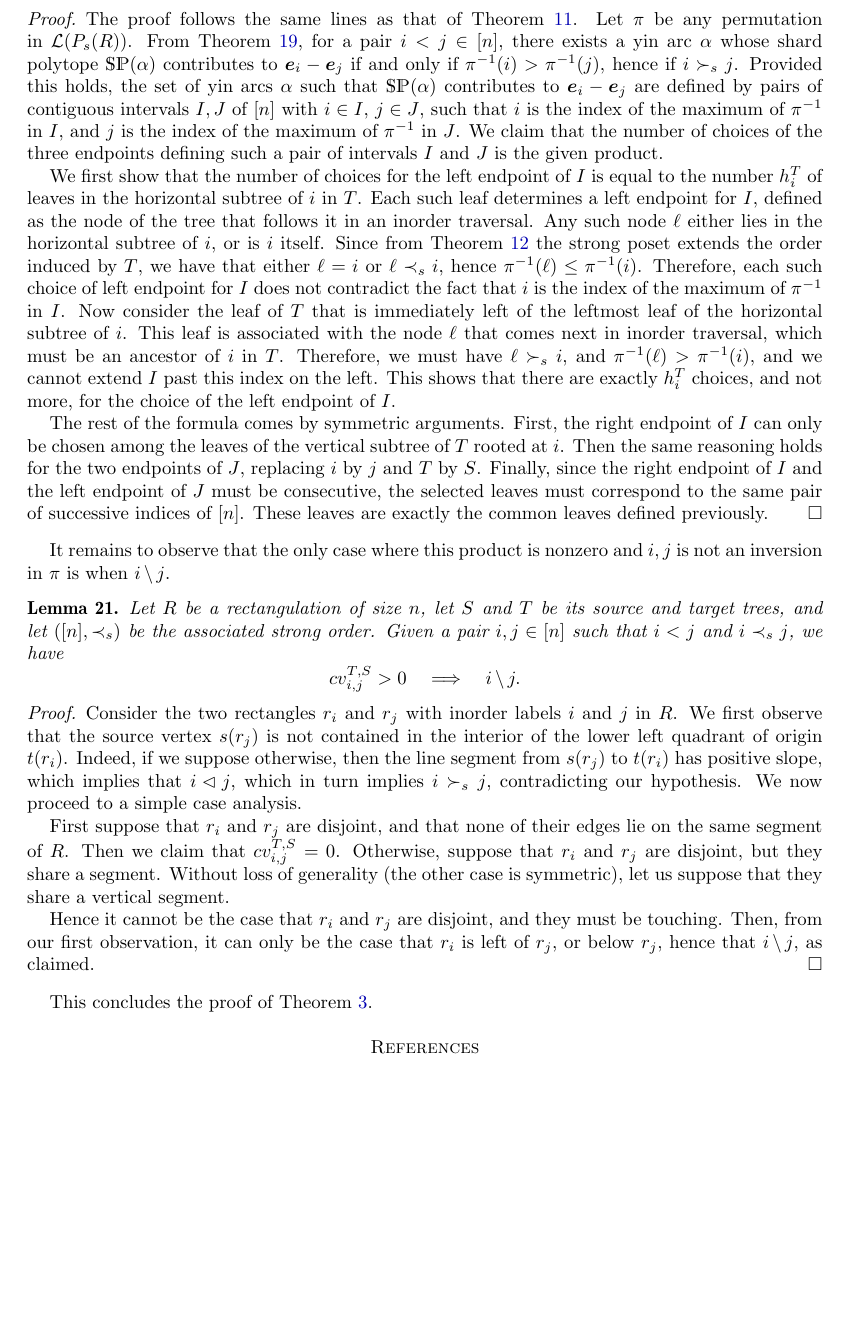
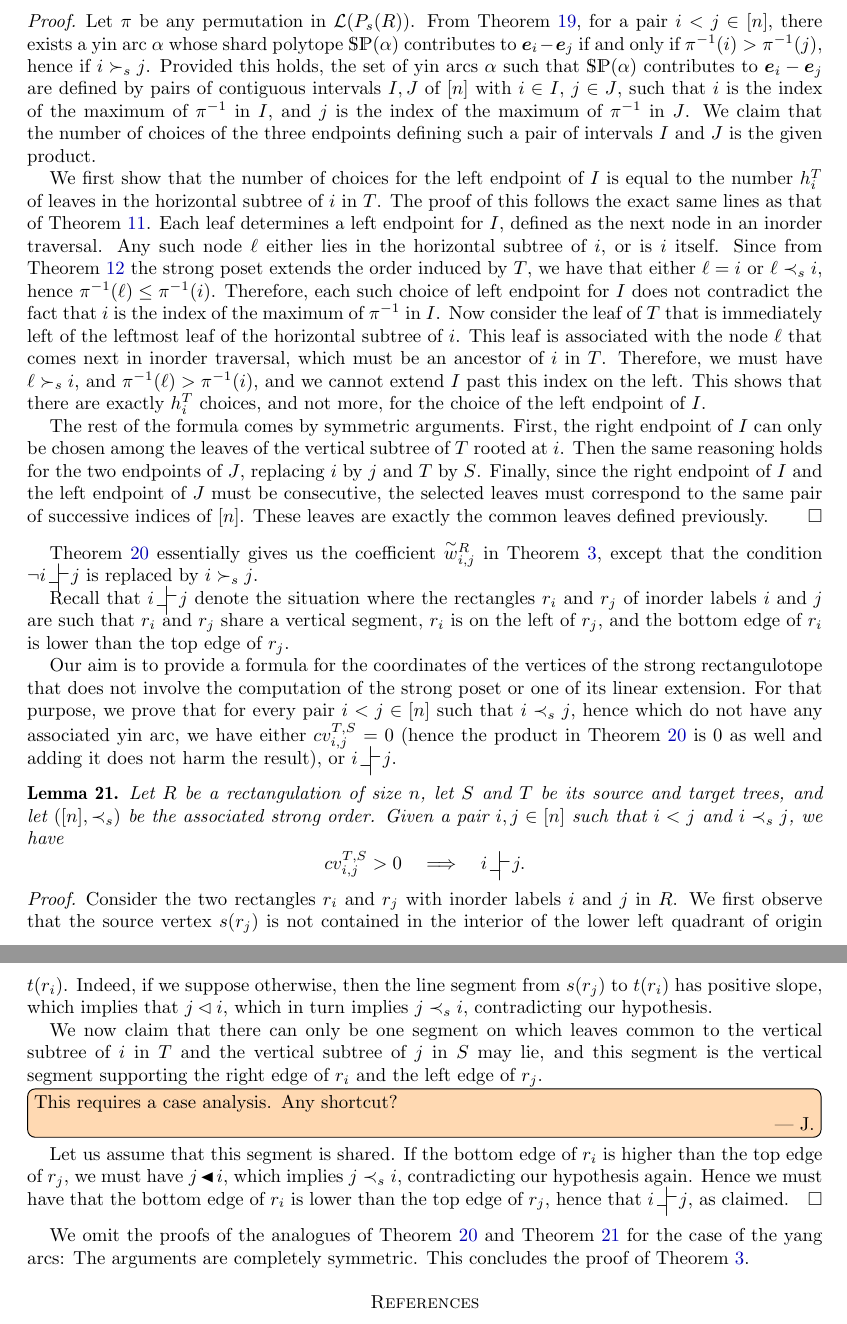
Before and after one commit to vpilaud/rectangulotopes, a LaTeX paper (draft/rectangulotopes.tex): part of page 19 of 22 before the commit and two parts of pages 19 and 20 of 22 after it, the two joined at a grey line, cut so that both start at the same text, the shorter picture padded with empty space. Compiled offline with pdfLaTeX.

Commit message:
tentative proof of last lemma

```diff
--- a/draft/rectangulotopes.tex
+++ b/draft/rectangulotopes.tex
@@ -115,10 +115,10 @@
 
 % marginal comments
 \usepackage{todonotes}
-\newcommand{\vincent}[1]{\todo[size=\scriptsize, color=blue!30]{\rm #1 \\ \hfill --- V.}}
-\newcommand{\Vincent}[1]{\todo[inline, size=\scriptsize, color=blue!30]{\rm #1 \\ \hfill --- V.}}
-\newcommand{\jean}[2][]{\todo[size=\scriptsize, color=orange!30,#1]{\rm #2 \\ \hfill --- J.}}
-\newcommand{\Jean}[2][]{\todo[inline, size=\scriptsize, color=orange!30,#1]{\rm #2 \\ \hfill --- J.}}
+\newcommand{\vincent}[1]{\todo[size=\normalsize, color=blue!30]{\rm #1 \\ \hfill --- V.}}
+\newcommand{\Vincent}[1]{\todo[inline, size=\normalsize, color=blue!30]{\rm #1 \\ \hfill --- V.}}
+\newcommand{\jean}[2][]{\todo[size=\normalsize, color=orange!30,#1]{\rm #2 \\ \hfill --- J.}}
+\newcommand{\Jean}[2][]{\todo[inline, size=\normalsize, color=orange!30,#1]{\rm #2 \\ \hfill --- J.}}
 
 % lattices
 \newcommand{\meet}{\wedge} % meet
@@ -1471,14 +1485,14 @@ Note again that by definition, this extremal vertex should only depend on the st
   \end{itemize}
 \end{lemma}
 \begin{proof}
-  The proof follows the same lines as that of \cref{lem:weakCoord}.
   Let $\pi$ be any permutation in~$\mathcal{L}(P_s(R))$.
   From \cref{lem:yinminmax}, for a pair $i<j \in [n]$, there exists a yin arc~$\alpha$ whose shard polytope $\SP(\alpha)$ contributes to $\b{e}_i-\b{e}_j$ if and only if $\pi^{-1}(i)>\pi^{-1}(j)$, hence if $i\succ_s j$.
   Provided this holds, the set of yin arcs $\alpha$ such that $\SP(\alpha)$ contributes to $\b{e}_i-\b{e}_j$ are defined by pairs of contiguous intervals $I,J$ of $[n]$ with $i\in I$, $j\in J$, such that $i$ is the index of the maximum of $\pi^{-1}$ in $I$, and $j$ is the index of the maximum of $\pi^{-1}$ in $J$.
   We claim that the number of choices of the three endpoints defining such a pair of intervals $I$ and $J$ is the given product.
 
   We first show that the number of choices for the left endpoint of $I$ is equal to the number $h^T_i$ of leaves in the horizontal subtree of $i$ in $T$.
-  Each such leaf determines a left endpoint for $I$, defined as the node of the tree that follows it in an inorder traversal.
+  The proof of this follows the exact same lines as that of \cref{lem:weakCoord}.
+  Each leaf determines a left endpoint for $I$, defined as the next node in an inorder traversal.
   Any such node $\ell$ either lies in the horizontal subtree of $i$, or is $i$ itself.
   Since from \cref{lem:sextw} the strong poset extends the order induced by $T$, we have that either $\ell=i$ or $\ell\prec_s i$, hence $\pi^{-1}(\ell)\leq \pi^{-1}(i)$.
   Therefore, each such choice of left endpoint for $I$ does not contradict the fact that $i$ is the index of the maximum of~$\pi^{-1}$ in $I$.
@@ -1494,31 +1508,35 @@ Note again that by definition, this extremal vertex should only depend on the st
   These leaves are exactly the common leaves defined previously.
 \end{proof}
 
-It remains to observe that the only case where this product is nonzero and $i,j$ is not an inversion in $\pi$ is when $i \, \backslash \, j$.
+\cref{lem:yincount} essentially gives us the coefficient $\yin{w}^R_{i,j}$ in \cref{thm:strongRectangulotope}, except that the condition $\neg i\verticalPattern j$ is replaced by $i\succ_s j$.
+
+Recall that $i\verticalPattern j$ denote the situation where the rectangles $r_i$ and $r_j$ of inorder labels $i$ and $j$ are such that $r_i$ and $r_j$ share a vertical segment, $r_i$ is on the left of $r_j$, and the bottom edge of $r_i$ is lower than the top edge of $r_j$.
+
+Our aim is to provide a formula for the coordinates of the vertices of the strong rectangulotope that does not involve the computation of the strong poset or one of its linear extension.
+For that purpose, we prove that for every pair $i<j\in [n]$ such that $i\prec_s j$, hence which do not have any associated yin arc, we have either $cv^{T,S}_{i,j} = 0$ (hence the product in \cref{lem:yincount} is 0 as well and adding it does not harm the result), or $i\verticalPattern j$.
 
 \begin{lemma}
+  \label{lem:whentosum}
   Let $R$ be a rectangulation of size~$n$, let $S$ and $T$ be its source and target trees, and let~$([n],\prec_s)$ be the associated strong order.
   Given a pair $i,j\in [n]$ such that $i<j$ and $i\prec_s j$, we have
   \[
-    cv^{T,S}_{i,j} > 0 \quad \Longrightarrow \quad i \, \backslash \, j.
+    cv^{T,S}_{i,j} > 0 \quad \Longrightarrow \quad i \verticalPattern j.
   \]
 \end{lemma}
 \begin{proof}
   Consider the two rectangles $r_i$ and $r_j$ with inorder labels $i$ and $j$ in $R$.
   We first observe that the source vertex $s(r_j)$ is not contained in the interior of the lower left quadrant of origin $t(r_i)$.
-  Indeed, if we suppose otherwise, then the line segment from $s(r_j)$ to $t(r_i)$ has positive slope, which implies that $i\tri j$, which in turn implies $i\succ_s j$, contradicting our hypothesis.
-  We now proceed to a simple case analysis.
-
-  First suppose that $r_i$ and $r_j$ are disjoint, and that none of their edges lie on the same segment of $R$.
-  Then we claim that $cv^{T,S}_{i,j} = 0$.
-  Otherwise, suppose that $r_i$ and $r_j$ are disjoint, but they share a segment.
-  Without loss of generality (the other case is symmetric), let us suppose that they share a vertical segment.
-
-
-  Hence it cannot be the case that $r_i$ and $r_j$ are disjoint, and they must be touching.
-  Then, from our first observation, it can only be the case that $r_i$ is left of $r_j$, or below $r_j$, hence that $i\, \backslash \, j$, as claimed.
-  \end{proof}
-
+  Indeed, if we suppose otherwise, then the line segment from $s(r_j)$ to $t(r_i)$ has positive slope, which implies that $j\tri i$, which in turn implies $j\prec_s i$, contradicting our hypothesis.
+
+  We now claim that there can only be one segment on which leaves common to the vertical subtree of $i$ in $T$ and the vertical subtree of $j$ in $S$ may lie, and this segment is the vertical segment supporting the right edge of $r_i$ and the left edge of $r_j$.
+  \Jean{This requires a case analysis. Any shortcut?}
+
+  Let us assume that this segment is shared.
+  If the bottom edge of $r_i$ is higher than the top edge of $r_j$, we must have $j\btri i$, which implies $j\prec_s i$, contradicting our hypothesis again.
+  Hence we must have that the bottom edge of $r_i$ is lower than the top edge of $r_j$, hence that $i\verticalPattern j$, as claimed.
+\end{proof}
+
+We omit the proofs of the analogues of \cref{lem:yincount} and \cref{lem:whentosum} for the case of the yang arcs: The arguments are completely symmetric.
 This concludes the proof of \cref{thm:strongRectangulotope}.
 
 %%%%%%%%%%%%%%%%%%%%%%%%%%%%%%%%%%%%%%
```
Also changed, not shown: draft/rectangulotopes.tex (48 more changed lines).
